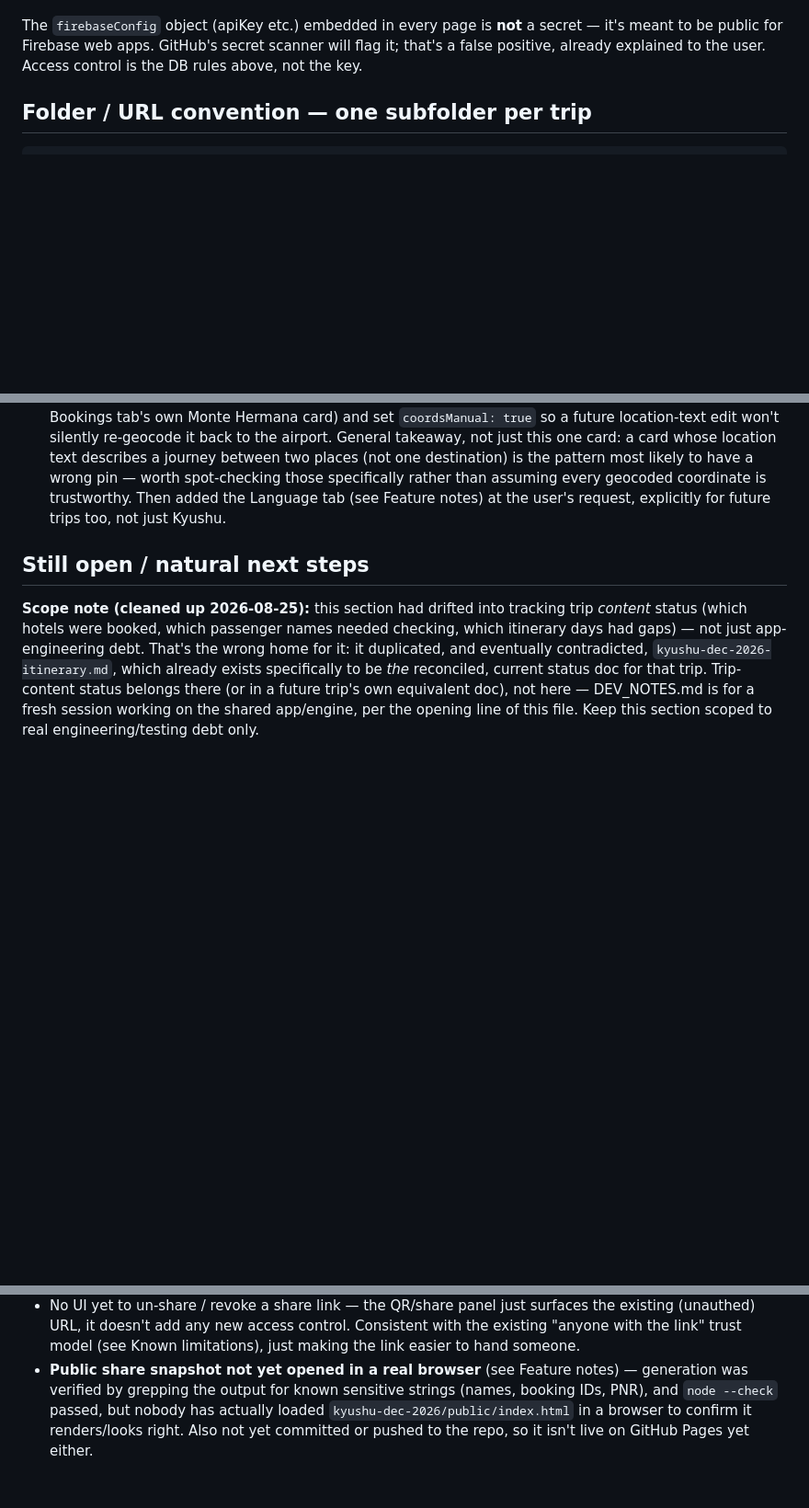
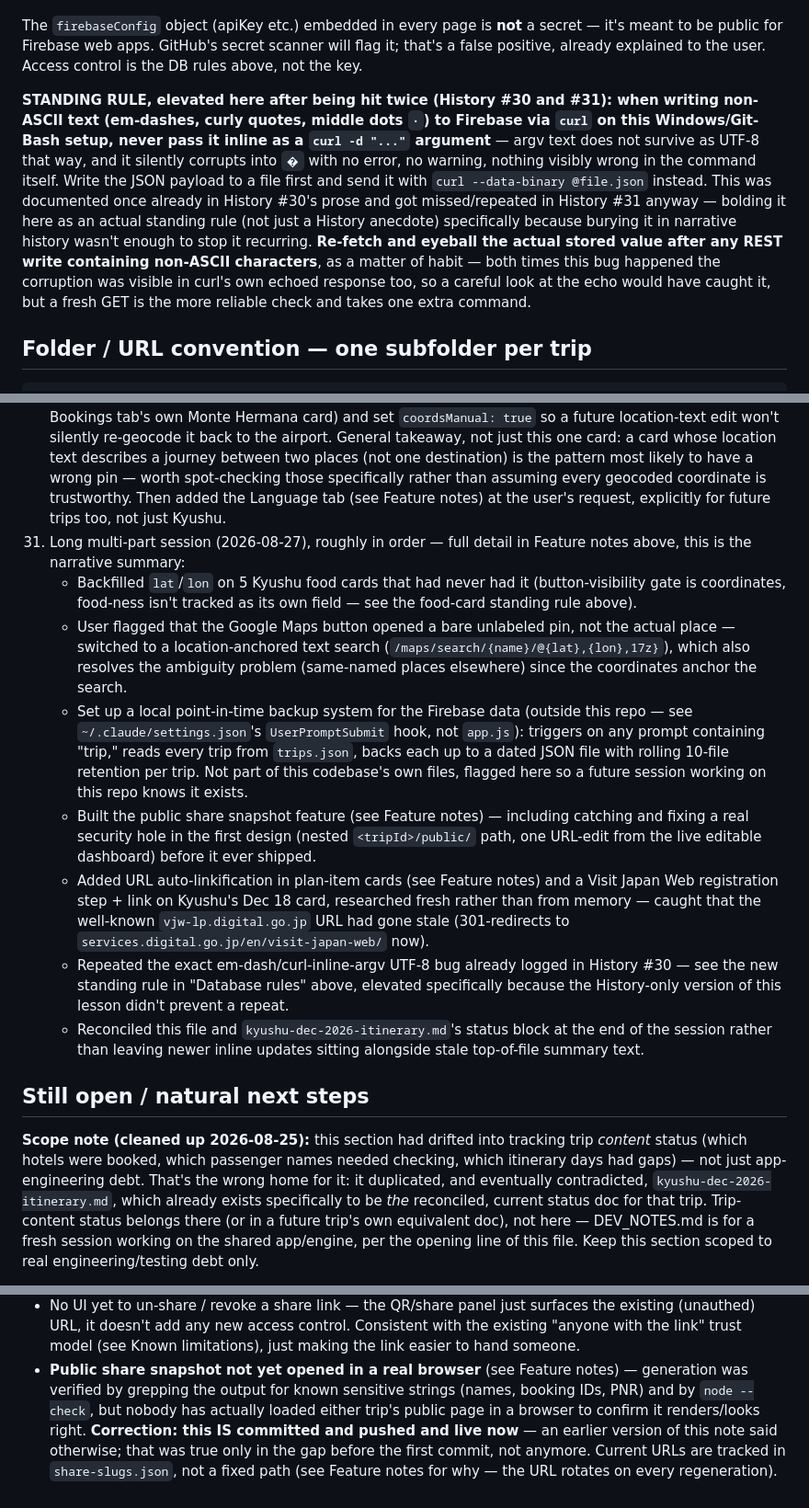
Before and after one commit to qloof/xltcixwzpk, a Markdown page: DEV_NOTES.md, 3 parts joined by grey strips. Shown at 92% size. Rendered like a GitHub page; blank space fills up the shorter version.

Commit message:
Reconcile DEV_NOTES.md: fix stale claims, elevate repeated UTF-8 lesson
The "Still open" note claiming the public share snapshot wasn't
committed/pushed was already wrong by the time this session ended.
Corrected in place rather than left contradicting the Feature notes
above it.

Elevated the em-dash/curl-inline-argv UTF-8 corruption bug from a
History-entry anecdote (#30) to an actual standing rule next to the
Database rules section — it recurred this session (#31) despite
already being documented once, which means burying it in narrative
history wasn't enough to prevent a repeat.

Added History #31 summarizing this session's work end to end.

```diff
--- a/DEV_NOTES.md
+++ b/DEV_NOTES.md
@@ -222,6 +222,22 @@ The `firebaseConfig` object (apiKey etc.) embedded in every page is **not**
 a secret — it's meant to be public for Firebase web apps. GitHub's secret
 scanner will flag it; that's a false positive, already explained to the
 user. Access control is the DB rules above, not the key.
+
+**STANDING RULE, elevated here after being hit twice (History #30 and
+#31): when writing non-ASCII text (em-dashes, curly quotes, middle dots
+`·`) to Firebase via `curl` on this Windows/Git-Bash setup, never pass it
+inline as a `curl -d "..."` argument** — argv text does not survive as
+UTF-8 that way, and it silently corrupts into `�` with no error, no
+warning, nothing visibly wrong in the command itself. Write the JSON
+payload to a file first and send it with `curl --data-binary @file.json`
+instead. This was documented once already in History #30's prose and got
+missed/repeated in History #31 anyway — bolding it here as an actual
+standing rule (not just a History anecdote) specifically because burying
+it in narrative history wasn't enough to stop it recurring. **Re-fetch and eyeball the actual stored value after any REST write
+containing non-ASCII characters**, as a matter of habit — both times this
+bug happened the corruption was visible in curl's own echoed response
+too, so a careful look at the echo would have caught it, but a fresh
+GET is the more reliable check and takes one extra command.
 
 ## Folder / URL convention — one subfolder per trip
 
@@ -1493,6 +1509,39 @@ since that card was already built as an HTML template string inside
     specifically rather than assuming every geocoded coordinate is
     trustworthy. Then added the Language tab (see Feature notes) at the
     user's request, explicitly for future trips too, not just Kyushu.
+31. Long multi-part session (2026-08-27), roughly in order — full detail
+    in Feature notes above, this is the narrative summary:
+    - Backfilled `lat`/`lon` on 5 Kyushu food cards that had never had it
+      (button-visibility gate is coordinates, food-ness isn't tracked as
+      its own field — see the food-card standing rule above).
+    - User flagged that the Google Maps button opened a bare unlabeled
+      pin, not the actual place — switched to a location-anchored text
+      search (`/maps/search/{name}/@{lat},{lon},17z}`), which also
+      resolves the ambiguity problem (same-named places elsewhere) since
+      the coordinates anchor the search.
+    - Set up a local point-in-time backup system for the Firebase data
+      (outside this repo — see `~/.claude/settings.json`'s
+      `UserPromptSubmit` hook, not `app.js`): triggers on any prompt
+      containing "trip," reads every trip from `trips.json`, backs each
+      up to a dated JSON file with rolling 10-file retention per trip.
+      Not part of this codebase's own files, flagged here so a future
+      session working on this repo knows it exists.
+    - Built the public share snapshot feature (see Feature notes) —
+      including catching and fixing a real security hole in the first
+      design (nested `<tripId>/public/` path, one URL-edit from the live
+      editable dashboard) before it ever shipped.
+    - Added URL auto-linkification in plan-item cards (see Feature notes)
+      and a Visit Japan Web registration step + link on Kyushu's Dec 18
+      card, researched fresh rather than from memory — caught that the
+      well-known `vjw-lp.digital.go.jp` URL had gone stale (301-redirects
+      to `services.digital.go.jp/en/visit-japan-web/` now).
+    - Repeated the exact em-dash/curl-inline-argv UTF-8 bug already
+      logged in History #30 — see the new standing rule in "Database
+      rules" above, elevated specifically because the History-only
+      version of this lesson didn't prevent a repeat.
+    - Reconciled this file and `kyushu-dec-2026-itinerary.md`'s status
+      block at the end of the session rather than leaving newer inline
+      updates sitting alongside stale top-of-file summary text.
 
 ## Still open / natural next steps
 
@@ -1532,7 +1581,10 @@ Keep this section scoped to real engineering/testing debt only.
   someone.
 - **Public share snapshot not yet opened in a real browser** (see Feature
   notes) — generation was verified by grepping the output for known
-  sensitive strings (names, booking IDs, PNR), and `node --check` passed,
-  but nobody has actually loaded `kyushu-dec-2026/public/index.html` in a
-  browser to confirm it renders/looks right. Also not yet committed or
-  pushed to the repo, so it isn't live on GitHub Pages yet either.
+  sensitive strings (names, booking IDs, PNR) and by `node --check`, but
+  nobody has actually loaded either trip's public page in a browser to
+  confirm it renders/looks right. **Correction: this IS committed and
+  pushed and live now** — an earlier version of this note said otherwise;
+  that was true only in the gap before the first commit, not anymore.
+  Current URLs are tracked in `share-slugs.json`, not a fixed path (see
+  Feature notes for why — the URL rotates on every regeneration).
```
